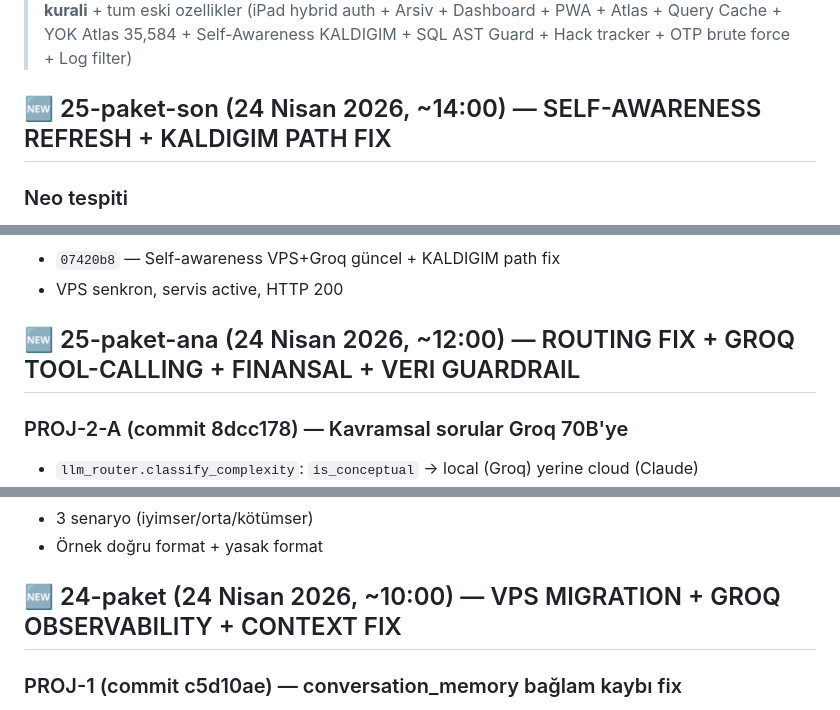
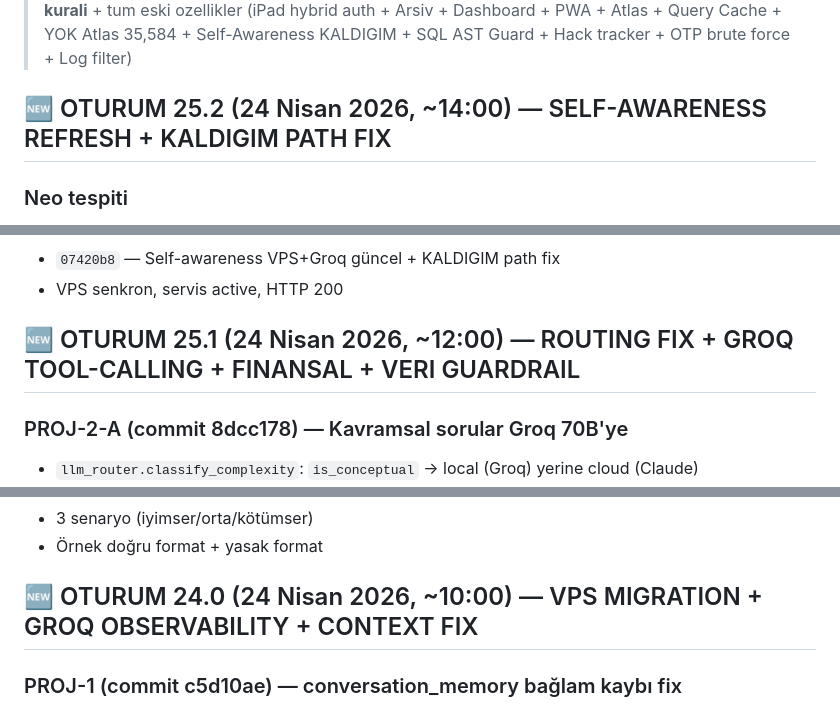
Before and after one commit to zekigoksal-source/fermatai, a Markdown page: KALDIGIM.md, 3 parts joined by grey strips. GitHub-like rendering.

Commit message:
KALDIGIM.md: Section header format fix — OTURUM X.Y regex uyumu
system_awareness.py regex pattern (## <emoji> [OTURUM ]? X.Yz[-xxx])
bekliyordu. Yeni "25-paket-son" tarzi basliklar tanimi disindaydi.

Degisiklik:
- 25-paket-son -> OTURUM 25.2
- 25-paket-ana -> OTURUM 25.1
- 24-paket    -> OTURUM 24.0

Canli test: get_recent_system_updates artik son 3 oturumu (25.2/25.1/24.0)
dogru version numarasi ve icerik ilk satiri ile okuyor.

Bot artik "ne yaptin" sorusuna GUNCEL cevap verecek — 20 Nisan anlatimi
bitti.

Co-Authored-By: Claude Opus 4.7 (1M context) <noreply@anthropic.com>

```diff
--- a/KALDIGIM.md
+++ b/KALDIGIM.md
@@ -6,7 +6,7 @@
 > **LLM Routing:** fast_response %45 + Groq Llama 3.3 70B %30 + Claude Sonnet 4.6 %25 (hedef); ollama sadece embedding (nomic-embed-text)
 > **Özellikler:** + **Groq 70B primary local motor** + **Groq tool-calling (ENABLE_GROQ_TOOLS=true, 4 SAFE tool)** + **Anthropic prompt caching ephemeral** + **Baglam kaybi fix (conversation_memory 3h INTERVAL kaldirildi, temporal marker)** + **Finansal saydamlik kurali** + **Veri uydurma guardrail** + **Çok parçalı rapor "devam et" kurali** + tum eski ozellikler (iPad hybrid auth + Arsiv + Dashboard + PWA + Atlas + Query Cache + YOK Atlas 35,584 + Self-Awareness KALDIGIM + SQL AST Guard + Hack tracker + OTP brute force + Log filter)
 
-## 🆕 25-paket-son (24 Nisan 2026, ~14:00) — SELF-AWARENESS REFRESH + KALDIGIM PATH FIX
+## 🆕 OTURUM 25.2 (24 Nisan 2026, ~14:00) — SELF-AWARENESS REFRESH + KALDIGIM PATH FIX
 
 ### Neo tespiti
 > "Bot güncel farkındalığa sahip değil, self-awareness 20 Nisan'da kalmış. VPS geçişi ile ilgili düzeltmen gereken fonksiyonlar varsa tek tek incele."
@@ -43,7 +43,7 @@
 - `07420b8` — Self-awareness VPS+Groq güncel + KALDIGIM path fix
 - VPS senkron, servis active, HTTP 200
 
-## 🆕 25-paket-ana (24 Nisan 2026, ~12:00) — ROUTING FIX + GROQ TOOL-CALLING + FINANSAL + VERI GUARDRAIL
+## 🆕 OTURUM 25.1 (24 Nisan 2026, ~12:00) — ROUTING FIX + GROQ TOOL-CALLING + FINANSAL + VERI GUARDRAIL
 
 ### PROJ-2-A (commit 8dcc178) — Kavramsal sorular Groq 70B'ye
 - `llm_router.classify_complexity`: `is_conceptual` → local (Groq) yerine cloud (Claude)
@@ -77,7 +77,7 @@ Kalite raporu 17 yanlis_data + 4 halusinasyon vakasına doğrudan yanıt:
 - 3 senaryo (iyimser/orta/kötümser)
 - Örnek doğru format + yasak format
 
-## 🆕 24-paket (24 Nisan 2026, ~10:00) — VPS MIGRATION + GROQ OBSERVABILITY + CONTEXT FIX
+## 🆕 OTURUM 24.0 (24 Nisan 2026, ~10:00) — VPS MIGRATION + GROQ OBSERVABILITY + CONTEXT FIX
 
 ### PROJ-1 (commit c5d10ae) — conversation_memory bağlam kaybı fix
 - 3h INTERVAL penceresi kaldırıldı, LIMIT 6 ile en yeni mesajlar
```
